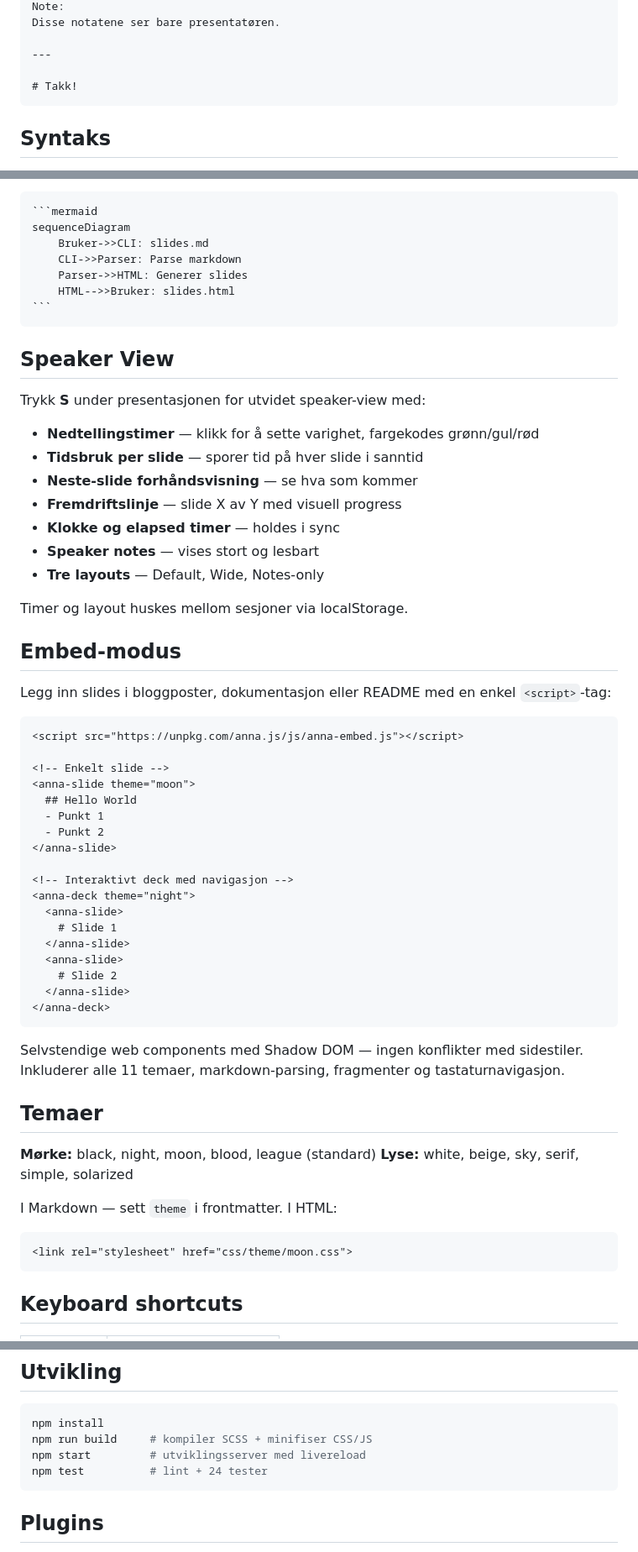
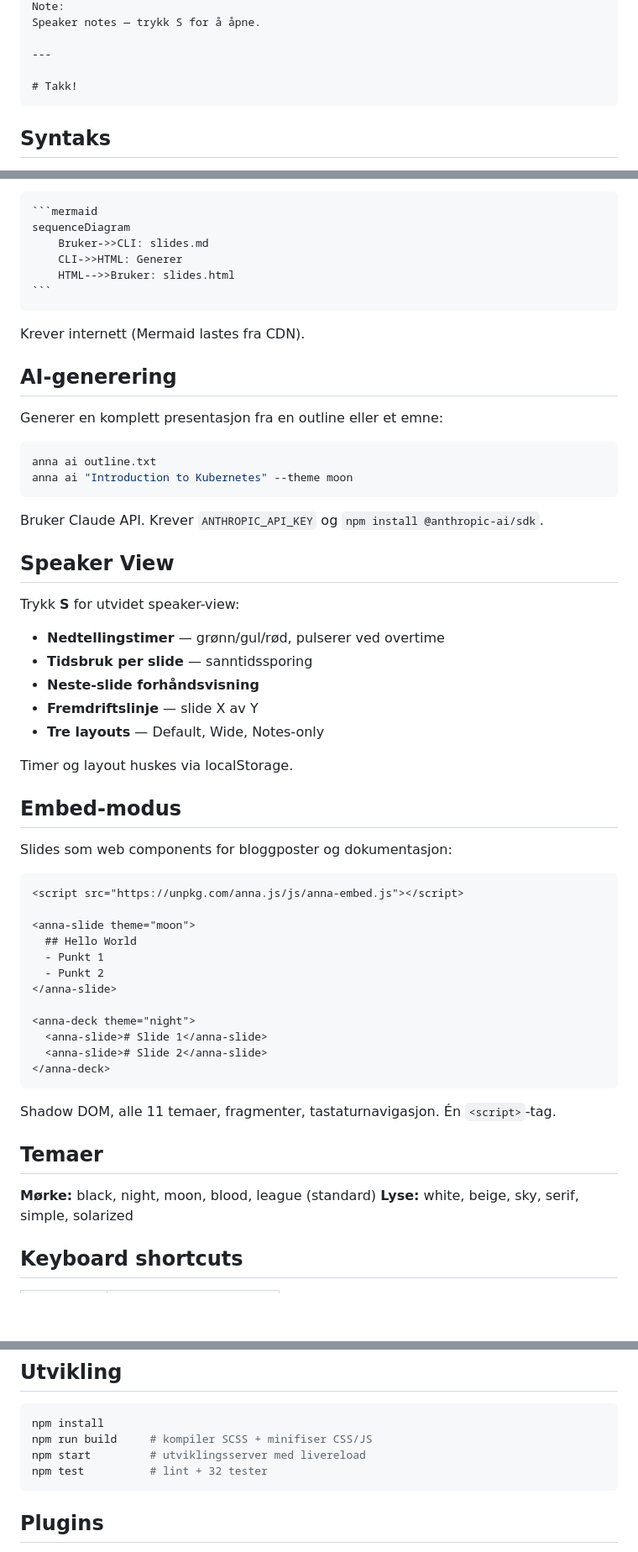
Before and after one commit to kwhorne/anna.js, a Markdown page: README.md, 3 parts joined by grey strips. Shown at 84% size. Rendered like a GitHub page; blank space fills up the shorter version.

`````diff
--- a/README.md
+++ b/README.md
@@ -95,5 +75,5 @@ Trykk **S** for speaker-vindu.
 Note:
-Disse notatene ser bare presentatøren.
+Speaker notes — trykk S for å åpne.
 
 ---
 
@@ -187,63 +152,61 @@ Flowcharts, sekvensdiagrammer, gantt-charts og mer. Tema tilpasses automatisk ti
 ```mermaid
 sequenceDiagram
     Bruker->>CLI: slides.md
-    CLI->>Parser: Parse markdown
-    Parser->>HTML: Generer slides
+    CLI->>HTML: Generer
     HTML-->>Bruker: slides.html
 ```
 ````
 
+Krever internett (Mermaid lastes fra CDN).
+
+## AI-generering
+
+Generer en komplett presentasjon fra en outline eller et emne:
+
+```bash
+anna ai outline.txt
+anna ai "Introduction to Kubernetes" --theme moon
+```
+
+Bruker Claude API. Krever `ANTHROPIC_API_KEY` og `npm install @anthropic-ai/sdk`.
+
 ## Speaker View
 
-Trykk **S** under presentasjonen for utvidet speaker-view med:
+Trykk **S** for utvidet speaker-view:
 
-- **Nedtellingstimer** — klikk for å sette varighet, fargekodes grønn/gul/rød
-- **Tidsbruk per slide** — sporer tid på hver slide i sanntid
-- **Neste-slide forhåndsvisning** — se hva som kommer
-- **Fremdriftslinje** — slide X av Y med visuell progress
-- **Klokke og elapsed timer** — holdes i sync
-- **Speaker notes** — vises stort og lesbart
+- **Nedtellingstimer** — grønn/gul/rød, pulserer ved overtime
+- **Tidsbruk per slide** — sanntidssporing
+- **Neste-slide forhåndsvisning**
+- **Fremdriftslinje** — slide X av Y
 - **Tre layouts** — Default, Wide, Notes-only
 
-Timer og layout huskes mellom sesjoner via localStorage.
+Timer og layout huskes via localStorage.
 
 ## Embed-modus
 
-Legg inn slides i bloggposter, dokumentasjon eller README med en enkel `<script>`-tag:
+Slides som web components for bloggposter og dokumentasjon:
 
 ```html
 <script src="https://unpkg.com/anna.js/js/anna-embed.js"></script>
 
-<!-- Enkelt slide -->
 <anna-slide theme="moon">
   ## Hello World
   - Punkt 1
   - Punkt 2
 </anna-slide>
 
-<!-- Interaktivt deck med navigasjon -->
 <anna-deck theme="night">
-  <anna-slide>
-    # Slide 1
-  </anna-slide>
-  <anna-slide>
-    # Slide 2
-  </anna-slide>
+  <anna-slide># Slide 1</anna-slide>
+  <anna-slide># Slide 2</anna-slide>
 </anna-deck>
 ```
 
-Selvstendige web components med Shadow DOM — ingen konflikter med sidestiler. Inkluderer alle 11 temaer, markdown-parsing, fragmenter og tastaturnavigasjon.
+Shadow DOM, alle 11 temaer, fragmenter, tastaturnavigasjon. Én `<script>`-tag.
 
 ## Temaer
 
 **Mørke:** black, night, moon, blood, league (standard)
 **Lyse:** white, beige, sky, serif, simple, solarized
-
-I Markdown — sett `theme` i frontmatter. I HTML:
-
-```html
-<link rel="stylesheet" href="css/theme/moon.css">
-```
 
 ## Keyboard shortcuts
 
@@ -263,7 +226,7 @@ I Markdown — sett `theme` i frontmatter. I HTML:
 npm install
 npm run build     # kompiler SCSS + minifiser CSS/JS
 npm start         # utviklingsserver med livereload
-npm test          # lint + 24 tester
+npm test          # lint + 32 tester
 ```
 
 ## Plugins
`````
Also changed, not shown: other parts of README.md (+38 -73 lines).
